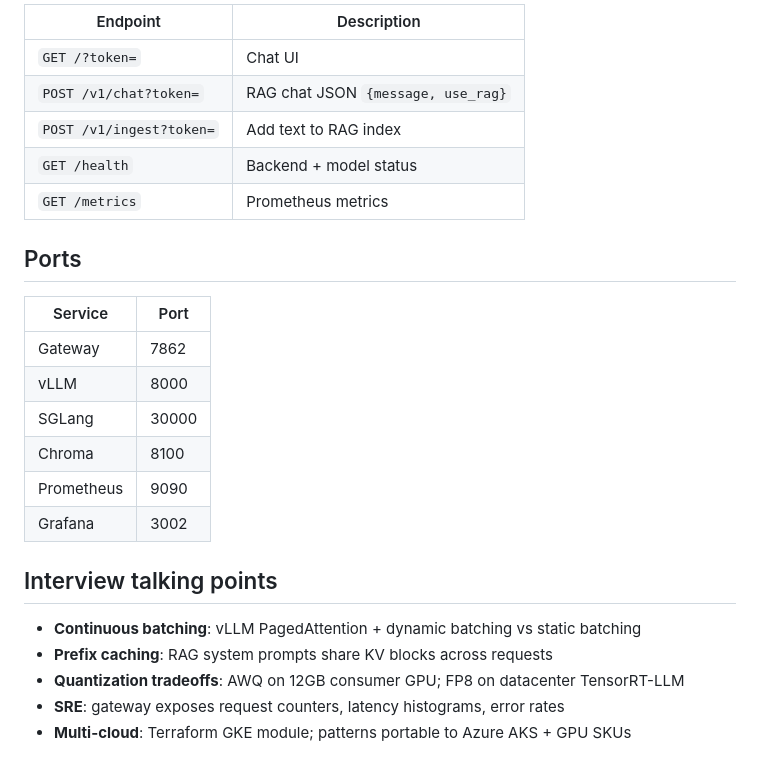
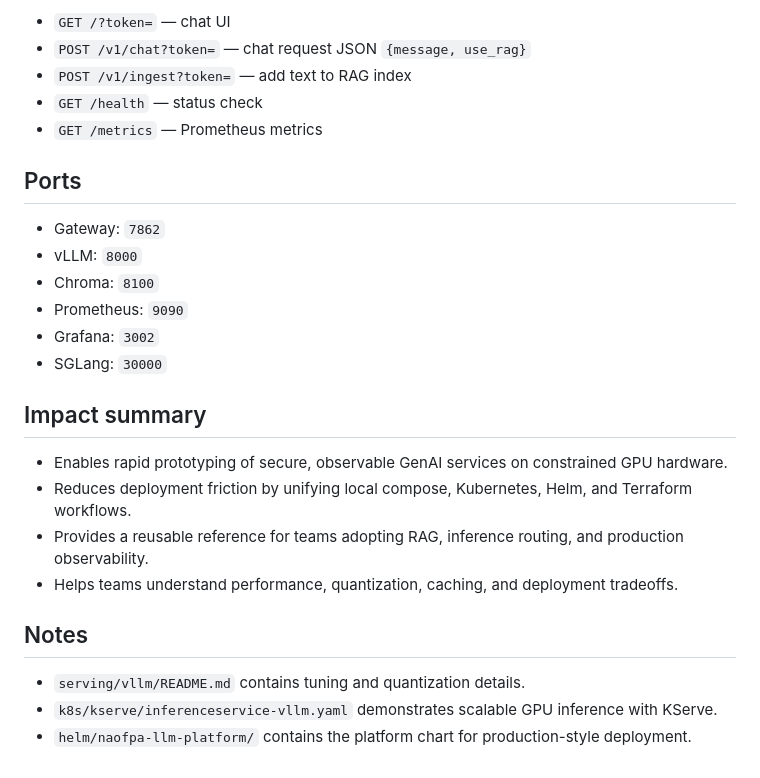
Before and after one commit to skyhacker1992/vllm-rag-bot, a Markdown page: README.md, the part around one of its changes. GitHub-like rendering.

```diff
--- a/README.md
+++ b/README.md
@@ -78,27 +78,28 @@ helm install naofpa helm/naofpa-llm-platform -n naofpa-llm --create-namespace
 
-| Endpoint | Description |
-|----------|-------------|
-| `GET /?token=` | Chat UI |
-| `POST /v1/chat?token=` | RAG chat JSON `{message, use_rag}` |
-| `POST /v1/ingest?token=` | Add text to RAG index |
-| `GET /health` | Backend + model status |
-| `GET /metrics` | Prometheus metrics |
+- `GET /?token=` — chat UI
+- `POST /v1/chat?token=` — chat request JSON `{message, use_rag}`
+- `POST /v1/ingest?token=` — add text to RAG index
+- `GET /health` — status check
+- `GET /metrics` — Prometheus metrics
 
 ## Ports
 
-| Service | Port |
-|---------|------|
-| Gateway | 7862 |
-| vLLM | 8000 |
-| SGLang | 30000 |
-| Chroma | 8100 |
-| Prometheus | 9090 |
-| Grafana | 3002 |
+- Gateway: `7862`
+- vLLM: `8000`
+- Chroma: `8100`
+- Prometheus: `9090`
+- Grafana: `3002`
+- SGLang: `30000`
 
-## Interview talking points
+## Impact summary
 
-- **Continuous batching**: vLLM PagedAttention + dynamic batching vs static batching
-- **Prefix caching**: RAG system prompts share KV blocks across requests
-- **Quantization tradeoffs**: AWQ on 12GB consumer GPU; FP8 on datacenter TensorRT-LLM
-- **SRE**: gateway exposes request counters, latency histograms, error rates
-- **Multi-cloud**: Terraform GKE module; patterns portable to Azure AKS + GPU SKUs
+- Enables rapid prototyping of secure, observable GenAI services on constrained GPU hardware.
+- Reduces deployment friction by unifying local compose, Kubernetes, Helm, and Terraform workflows.
+- Provides a reusable reference for teams adopting RAG, inference routing, and production observability.
+- Helps teams understand performance, quantization, caching, and deployment tradeoffs.
+
+## Notes
+
+- `serving/vllm/README.md` contains tuning and quantization details.
+- `k8s/kserve/inferenceservice-vllm.yaml` demonstrates scalable GPU inference with KServe.
+- `helm/naofpa-llm-platform/` contains the platform chart for production-style deployment.
```
Also changed, not shown: other parts of README.md (+62 -62 lines).
